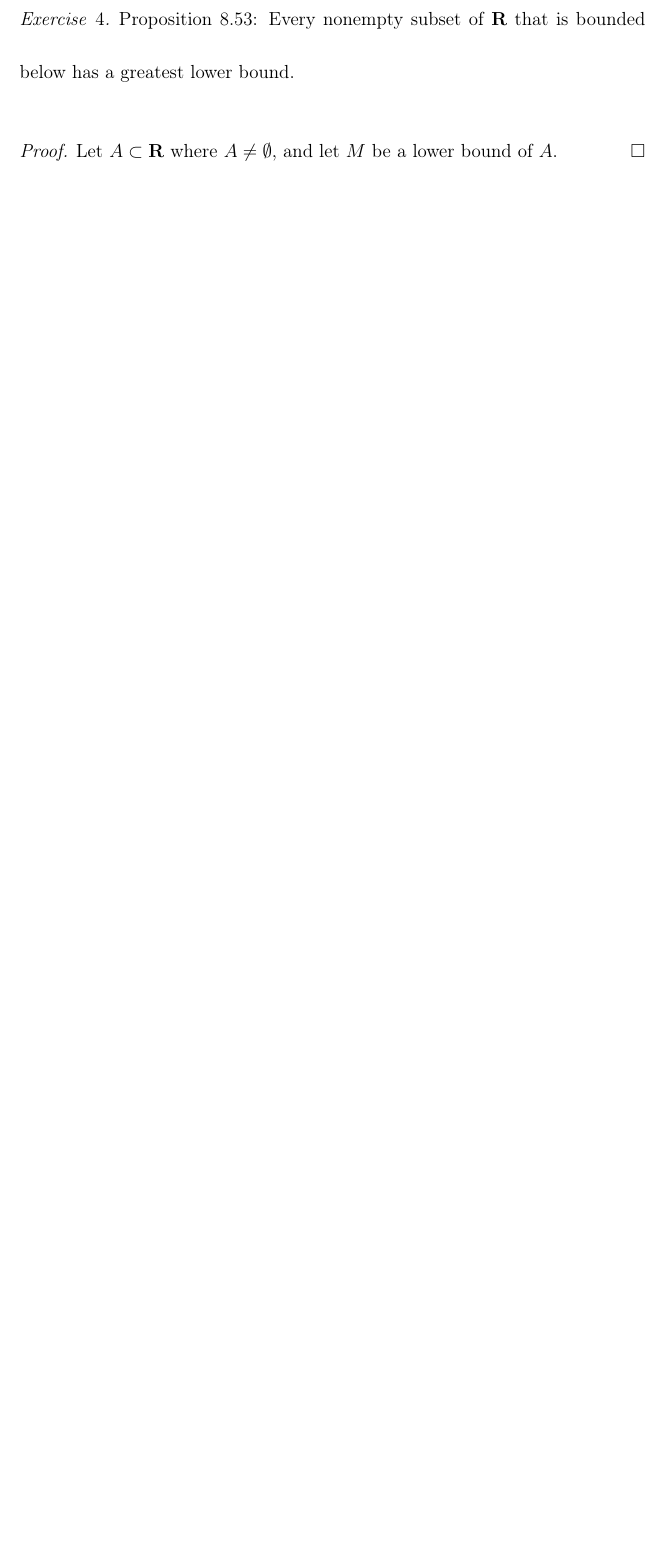
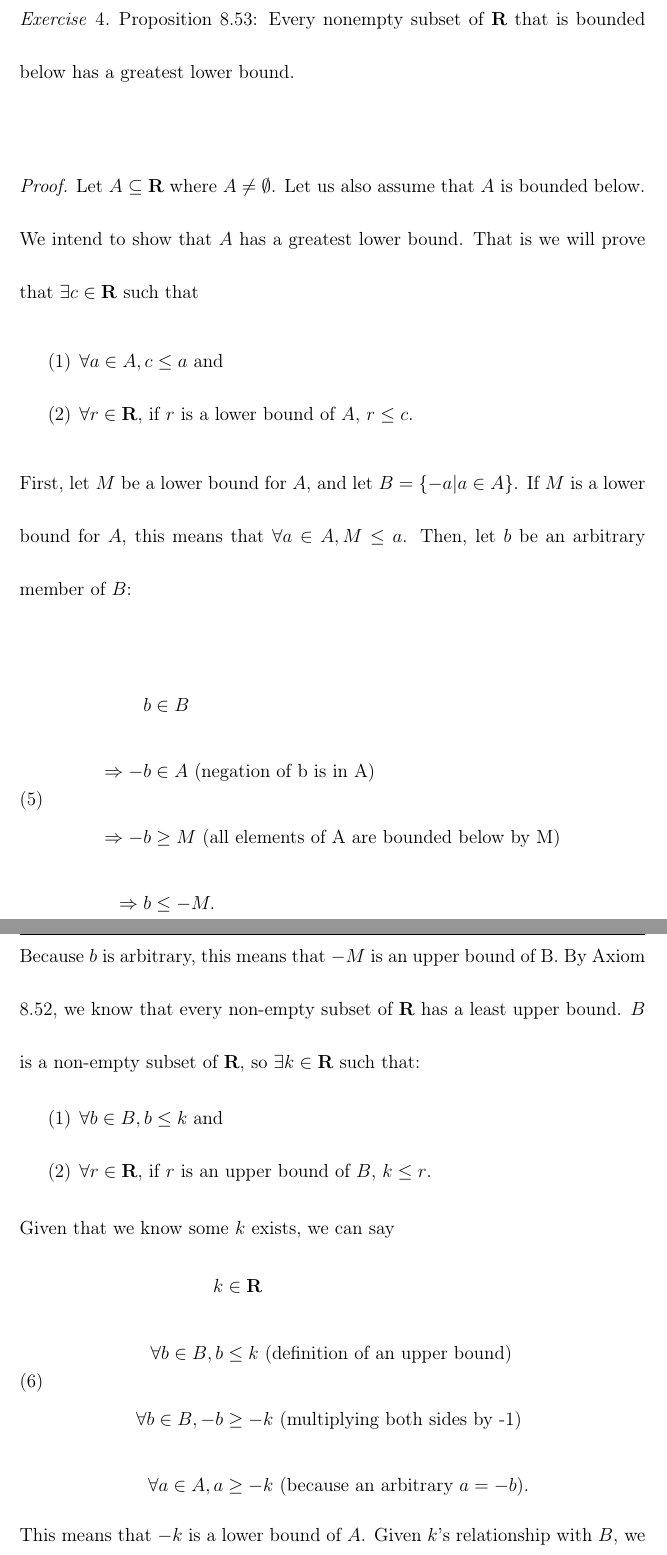
Before and after one commit to ndrewwm/math-287, a LaTeX problem sheet (homework/moorea-fa21-math-287-hw-7.tex): part of page 6 of 6 before the commit and two parts of pages 6 and 7 of 7 after it, the two joined at a grey line, cut so that both start at the same text, the shorter picture padded with empty space. Compiled offline with pdfLaTeX.

Commit message:
Turning this in

```diff
--- a/homework/moorea-fa21-math-287-hw-7.tex
+++ b/homework/moorea-fa21-math-287-hw-7.tex
@@ -158,7 +158,35 @@ Proposition 8.53: Every nonempty subset of $\bfR$ that is bounded below has a gr
 \end{exer}
 
 \begin{proof}
-Let $A \subset \bfR$ where $A \neq \emptyset$, and let $M$ be a lower bound of $A$.
+Let $A \subseteq \bfR$ where $A \neq \emptyset$. Let us also assume that $A$ is bounded below. We intend to show that $A$ has a greatest lower bound. That is we will prove that $\exists c \in \bfR$ such that
+\begin{enumerate}
+  \item $\forall a \in A, c \leq a$ and
+  \item $\forall r \in \bfR$, if $r$ is a lower bound of $A$, $r \leq c$.
+\end{enumerate}
+First, let $M$ be a lower bound for $A$, and let $B = \{-a | a \in A\}$. If $M$ is a lower bound for $A$, this means that $\forall a \in A, M \leq a$. Then, let $b$ be an arbitrary member of $B$:
+\begin{equation}
+\begin{split}
+             b &\in B \\
+\Rightarrow -b &\in A \text{ (negation of b is in A)} \\
+\Rightarrow -b &\geq M \text{ (all elements of A are bounded below by M)} \\
+\Rightarrow b &\leq -M.
+\end{split}
+\end{equation}
+Because $b$ is arbitrary, this means that $-M$ is an upper bound of B. By Axiom 8.52, we know that every non-empty subset of $\bfR$ has a least upper bound. $B$ is a non-empty subset of $\bfR$, so $\exists k \in \bfR$ such that:
+\begin{enumerate}
+  \item $\forall b \in B, b \leq k$ and
+  \item $\forall r \in \bfR$, if $r$ is an upper bound of $B$, $k \leq r$.
+\end{enumerate}
+Given that we know some $k$ exists, we can say
+\begin{equation}
+\begin{split}
+k &\in \bfR \\
+\forall b \in B, b &\leq k \text{ (definition of an upper bound)} \\
+\forall b \in B, -b &\geq -k \text{ (multiplying both sides by -1)} \\
+\forall a \in A, a &\geq -k \text{ (because an arbitrary $a = -b$)}.
+\end{split}
+\end{equation}
+This means that $-k$ is a lower bound of $A$. Given $k$'s relationship with $B$, we can infer that $\forall r \in \bfR$, if $r$ is a lower bound of $A$, then $-k \geq r$. This meets the criteria we established at the beginning of the proof, meaning that $-k$ must be equal to $c$, the greatest lower bound of $A$.
 \end{proof}
 
 \end{document}
```
Also changed, not shown: homework/moorea-fa21-math-287-hw-7.pdf.
